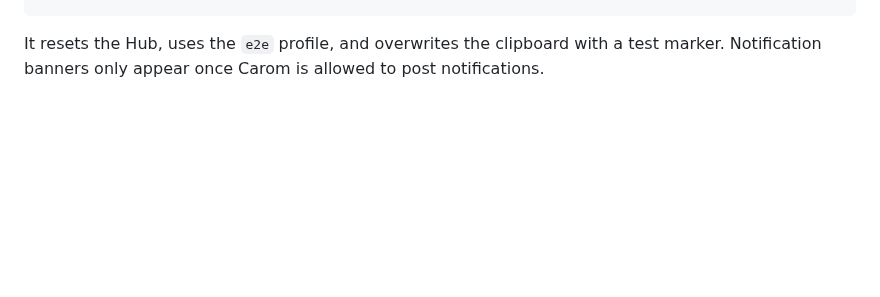
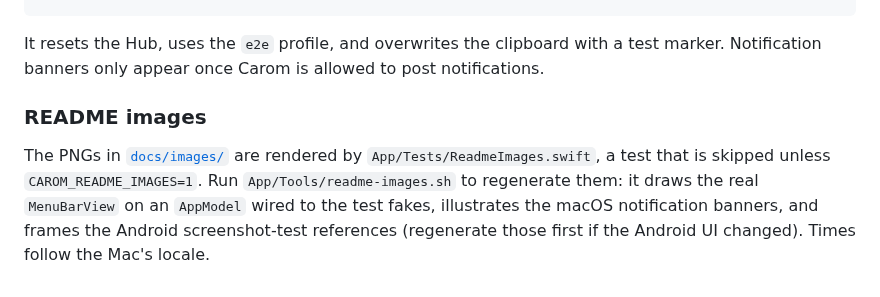
Before and after one commit to tajchert/carom, a Markdown page: macos/README.md, the part around the change. GitHub-like rendering; blank space fills up the shorter version.

```diff
--- a/macos/README.md
+++ b/macos/README.md
@@ -331,3 +331,11 @@ macos/scripts/e2e.sh http://localhost:8790 /tmp/carom-token.json \
 
 It resets the Hub, uses the `e2e` profile, and overwrites the clipboard with a test marker.
 Notification banners only appear once Carom is allowed to post notifications.
+
+### README images
+
+The PNGs in [`docs/images/`](../docs/images/) are rendered by `App/Tests/ReadmeImages.swift`, a
+test that is skipped unless `CAROM_README_IMAGES=1`. Run `App/Tools/readme-images.sh` to
+regenerate them: it draws the real `MenuBarView` on an `AppModel` wired to the test fakes,
+illustrates the macOS notification banners, and frames the Android screenshot-test references
+(regenerate those first if the Android UI changed). Times follow the Mac's locale.
```
Also changed, not shown: docs/images/android-apps.png (added), docs/images/android-home.png (added), docs/images/android-pairing.png (added), docs/images/hero.png (added), docs/images/mac-menu.png (added), docs/images/mac-notification.png (added), 3 other files.
